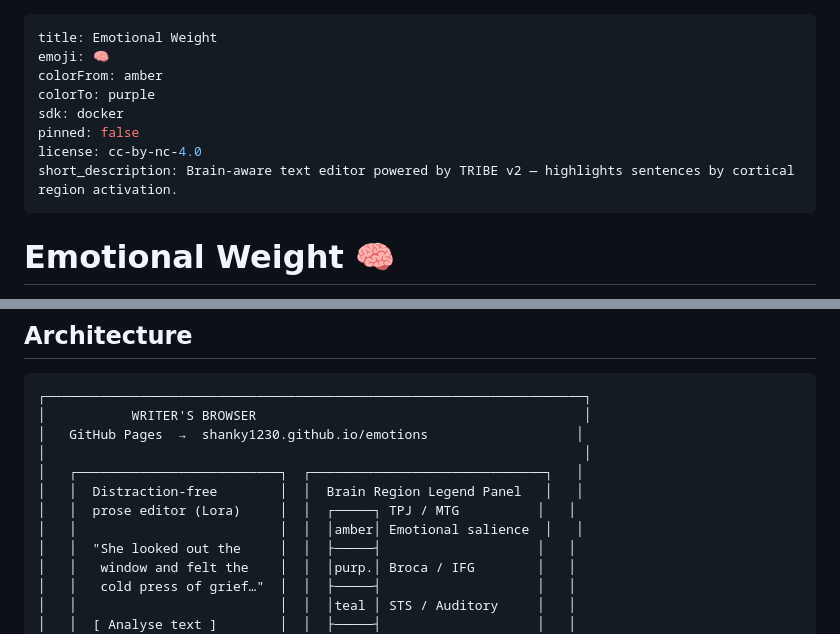
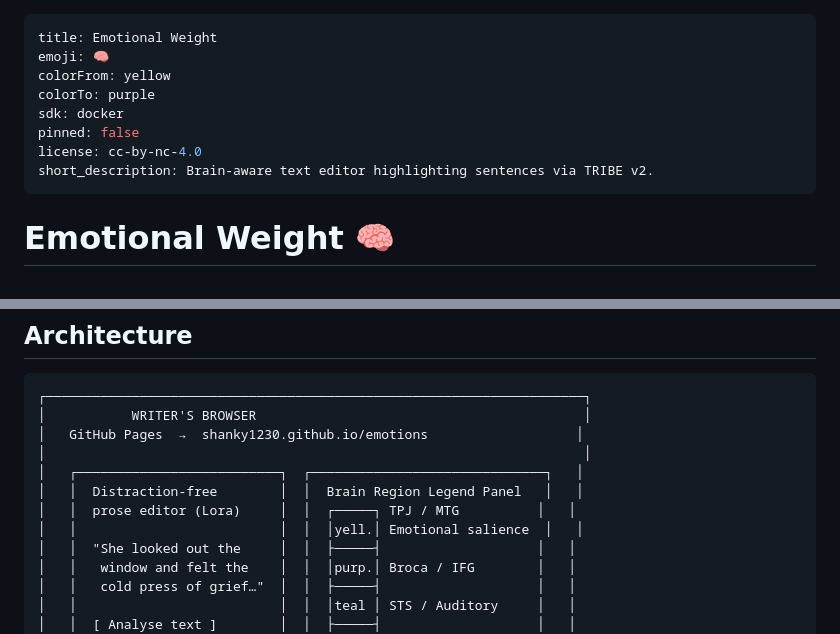
Before and after one commit to sha345trip/emotions, a Markdown page: README.md, 2 parts joined by grey strips. Rendered like a GitHub page.

Commit message:
fix: adjust Space metadata to pass HF verification (colorFrom: yellow, shorter description)

```diff
--- a/README.md
+++ b/README.md
@@ -1,12 +1,12 @@
 ---
 title: Emotional Weight
 emoji: 🧠
-colorFrom: amber
+colorFrom: yellow
 colorTo: purple
 sdk: docker
 pinned: false
 license: cc-by-nc-4.0
-short_description: Brain-aware text editor powered by TRIBE v2 — highlights sentences by cortical region activation.
+short_description: Brain-aware text editor highlighting sentences via TRIBE v2.
 ---
 
 # Emotional Weight 🧠
@@ -50,7 +50,7 @@ A sentence dominated by **TPJ** activation reads as emotionally charged. One tha
 │   ┌──────────────────────────┐  ┌──────────────────────────────┐   │
 │   │  Distraction-free        │  │  Brain Region Legend Panel   │   │
 │   │  prose editor (Lora)     │  │  ┌─────┐ TPJ / MTG          │   │
-│   │                          │  │  │amber│ Emotional salience  │   │
+│   │                          │  │  │yell.│ Emotional salience  │   │
 │   │  "She looked out the     │  │  ├─────┤                    │   │
 │   │   window and felt the    │  │  │purp.│ Broca / IFG        │   │
 │   │   cold press of grief…"  │  │  ├─────┤                    │   │
```
